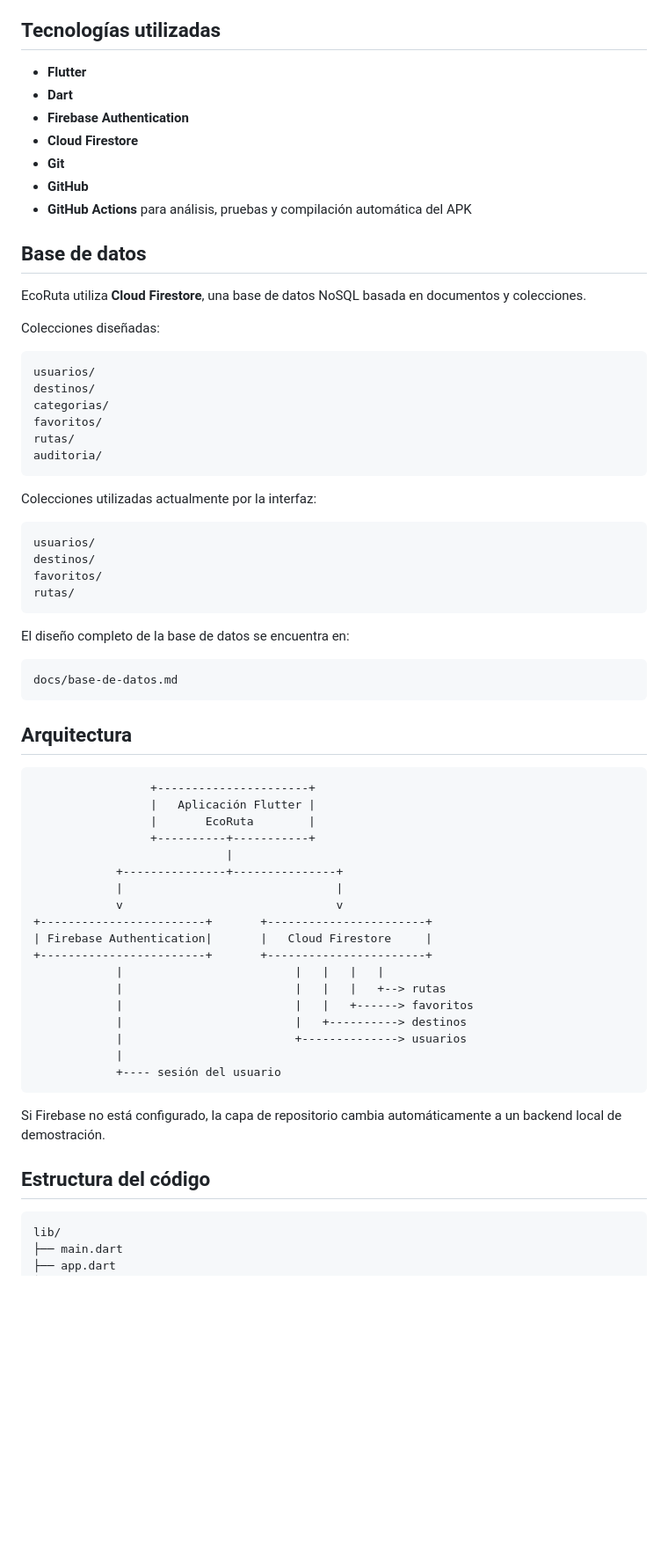
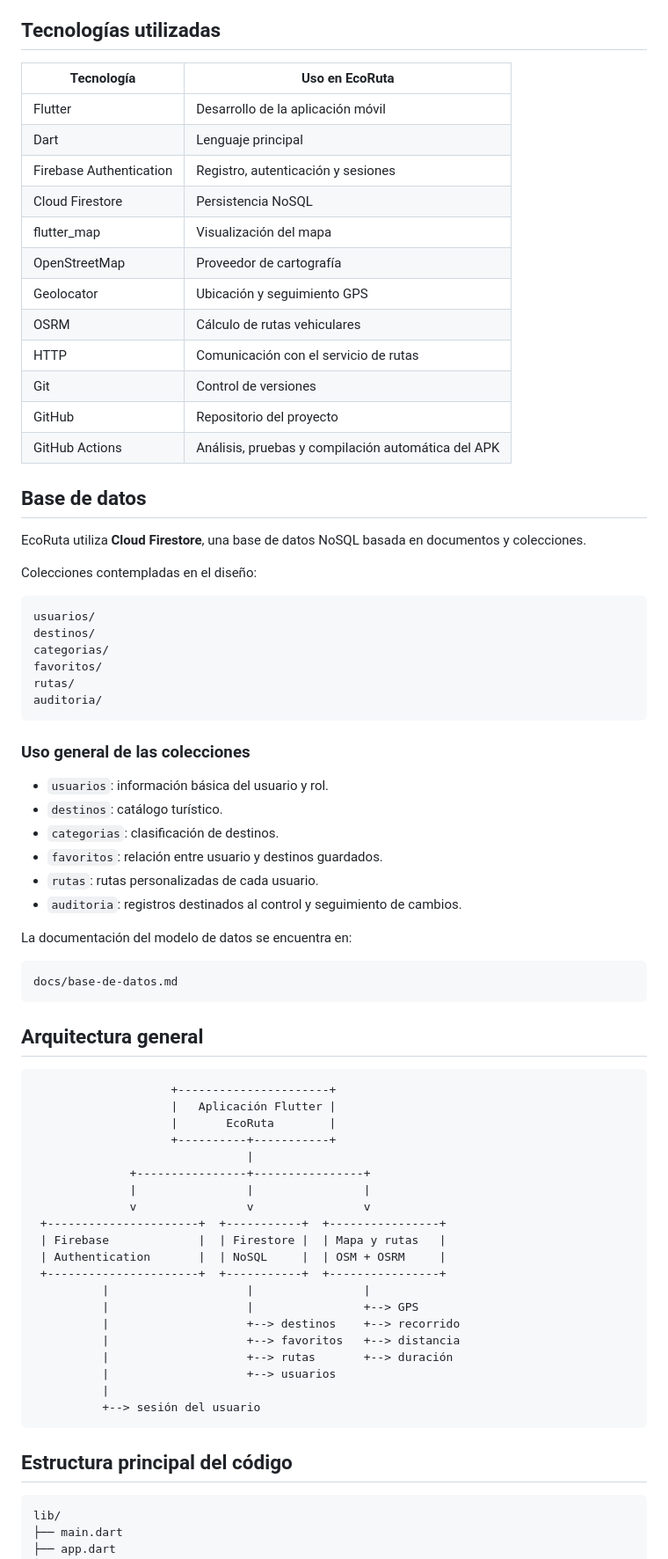
Before and after one commit to Lian-dev44/EcoRuta, a Markdown page: README.md, the part around one of its changes. Shown at 88% size. Drawn GitHub-style; blank space fills up the shorter version.

````diff
--- a/README.md
+++ b/README.md
@@ -93,19 +144,26 @@ Inicio | Explorar | Favoritos | Rutas | Perfil
 
 ## Tecnologías utilizadas
 
-- **Flutter**
-- **Dart**
-- **Firebase Authentication**
-- **Cloud Firestore**
-- **Git**
-- **GitHub**
-- **GitHub Actions** para análisis, pruebas y compilación automática del APK
+| Tecnología | Uso en EcoRuta |
+|---|---|
+| Flutter | Desarrollo de la aplicación móvil |
+| Dart | Lenguaje principal |
+| Firebase Authentication | Registro, autenticación y sesiones |
+| Cloud Firestore | Persistencia NoSQL |
+| flutter_map | Visualización del mapa |
+| OpenStreetMap | Proveedor de cartografía |
+| Geolocator | Ubicación y seguimiento GPS |
+| OSRM | Cálculo de rutas vehiculares |
+| HTTP | Comunicación con el servicio de rutas |
+| Git | Control de versiones |
+| GitHub | Repositorio del proyecto |
+| GitHub Actions | Análisis, pruebas y compilación automática del APK |
 
 ## Base de datos
 
 EcoRuta utiliza **Cloud Firestore**, una base de datos NoSQL basada en documentos y colecciones.
 
-Colecciones diseñadas:
+Colecciones contempladas en el diseño:
 
 ```text
 usuarios/
@@ -116,47 +174,47 @@ rutas/
 auditoria/
 ```
 
-Colecciones utilizadas actualmente por la interfaz:
+### Uso general de las colecciones
 
-```text
-usuarios/
-destinos/
-favoritos/
-rutas/
-```
+- `usuarios`: información básica del usuario y rol.
+- `destinos`: catálogo turístico.
+- `categorias`: clasificación de destinos.
+- `favoritos`: relación entre usuario y destinos guardados.
+- `rutas`: rutas personalizadas de cada usuario.
+- `auditoria`: registros destinados al control y seguimiento de cambios.
 
-El diseño completo de la base de datos se encuentra en:
+La documentación del modelo de datos se encuentra en:
 
 ```text
 docs/base-de-datos.md
 ```
 
-## Arquitectura
+## Arquitectura general
 
 ```text
-                 +----------------------+
-                 |   Aplicación Flutter |
-                 |       EcoRuta        |
-                 +----------+-----------+
-                            |
-            +---------------+---------------+
-            |                               |
-            v                               v
-+------------------------+       +-----------------------+
-| Firebase Authentication|       |   Cloud Firestore     |
-+------------------------+       +-----------------------+
-            |                         |   |   |   |
-            |                         |   |   |   +--> rutas
-            |                         |   |   +------> favoritos
-            |                         |   +----------> destinos
-            |                         +--------------> usuarios
-            |
-            +---- sesión del usuario
+                    +----------------------+
+                    |   Aplicación Flutter |
+                    |       EcoRuta        |
+                    +----------+-----------+
+                               |
+              +----------------+----------------+
+              |                |                |
+              v                v                v
+ +----------------------+  +-----------+  +----------------+
+ | Firebase             |  | Firestore |  | Mapa y rutas   |
+ | Authentication       |  | NoSQL     |  | OSM + OSRM     |
+ +----------------------+  +-----------+  +----------------+
+          |                    |                |
+          |                    |                +--> GPS
+          |                    +--> destinos    +--> recorrido
+          |                    +--> favoritos   +--> distancia
+          |                    +--> rutas       +--> duración
+          |                    +--> usuarios
+          |
+          +--> sesión del usuario
 ```
 
-Si Firebase no está configurado, la capa de repositorio cambia automáticamente a un backend local de demostración.
-
-## Estructura del código
+## Estructura principal del código
 
 ```text
 lib/
````
Also changed, not shown: other parts of README.md (+217 -113 lines).
